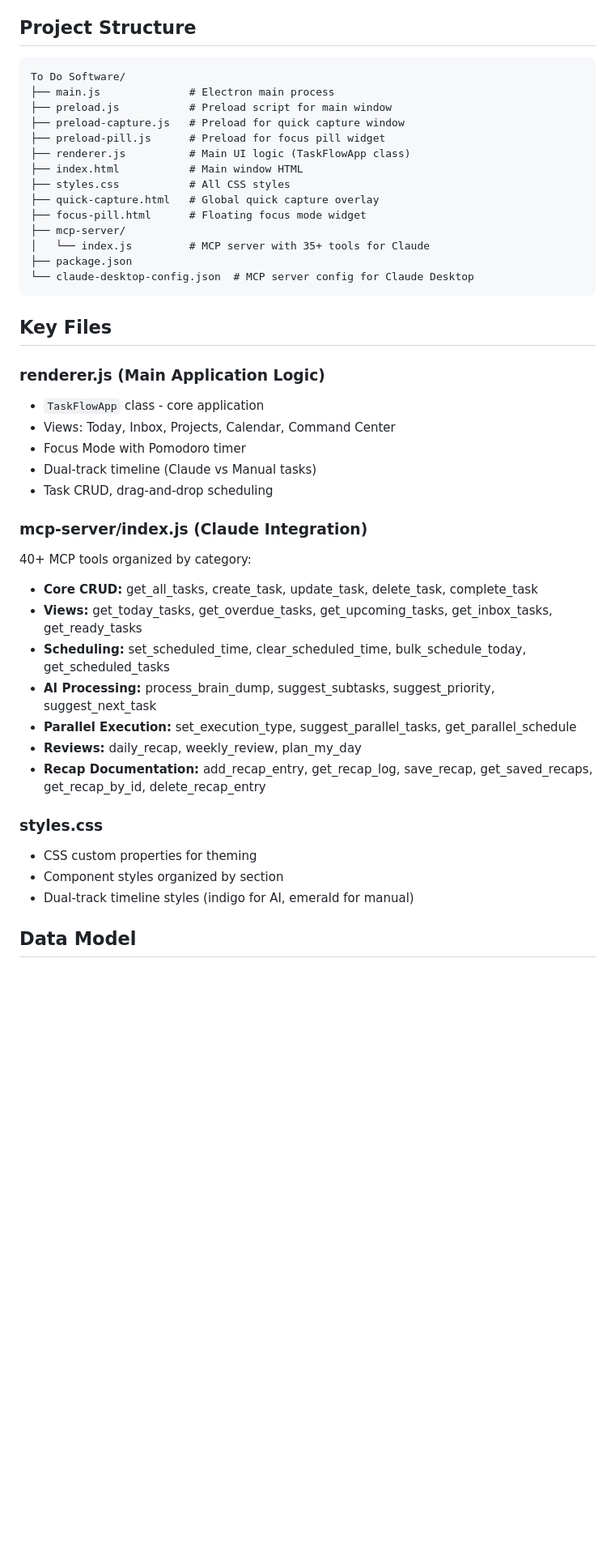
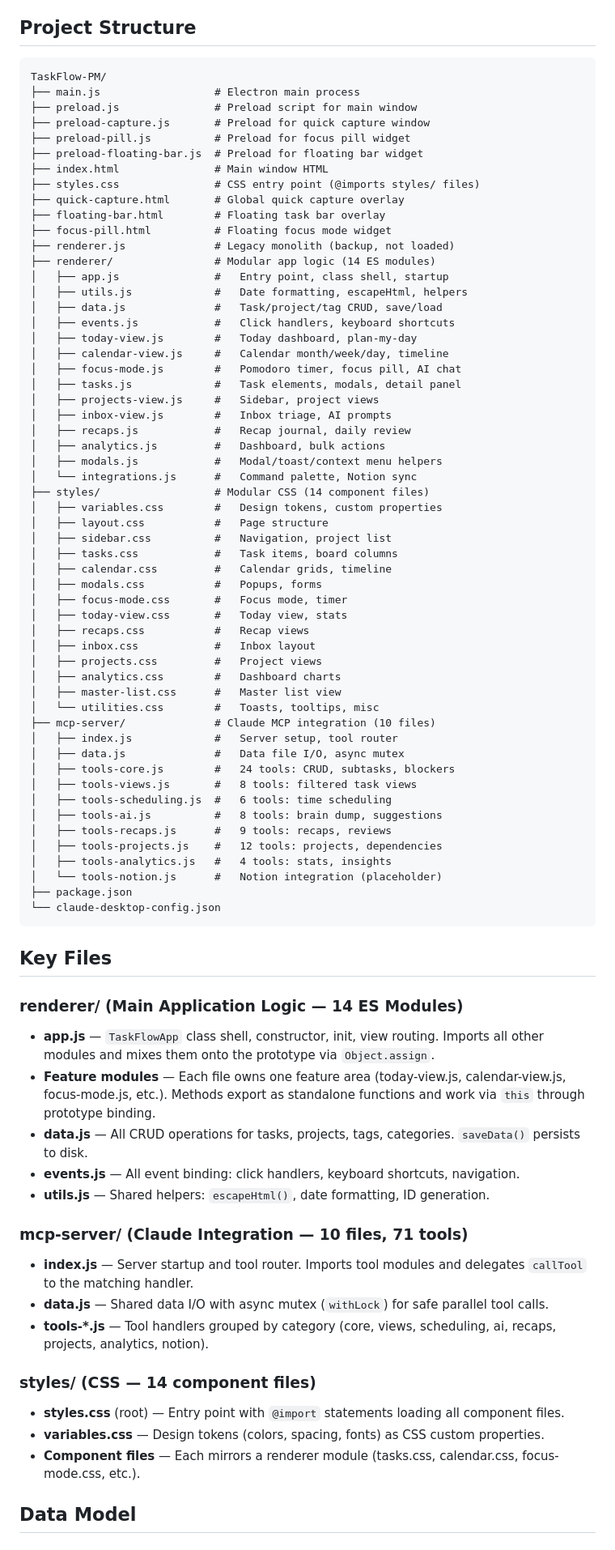
Before and after one commit to tomdro61/TaskFlow-PM, a Markdown page: CLAUDE.md, the part around one of its changes. Shown at 81% size. GitHub-like rendering; blank space fills up the shorter version.

Commit message:
Update CLAUDE.md to reflect modular architecture
Update project structure, key files, code conventions, and important
patterns sections to reflect the Phase 1-3 refactor. Check off completed
roadmap items (Week 4, queue path). Fix file references in Week 1 details.

Co-Authored-By: Claude Opus 4.6 <noreply@anthropic.com>

````diff
--- a/CLAUDE.md
+++ b/CLAUDE.md
@@ -16,45 +16,81 @@ TaskFlow PM is an **AI-powered task management desktop app** built with Electron
 ## Project Structure
 
 ```
-To Do Software/
-├── main.js              # Electron main process
-├── preload.js           # Preload script for main window
-├── preload-capture.js   # Preload for quick capture window
-├── preload-pill.js      # Preload for focus pill widget
-├── renderer.js          # Main UI logic (TaskFlowApp class)
-├── index.html           # Main window HTML
-├── styles.css           # All CSS styles
-├── quick-capture.html   # Global quick capture overlay
-├── focus-pill.html      # Floating focus mode widget
-├── mcp-server/
-│   └── index.js         # MCP server with 35+ tools for Claude
+TaskFlow-PM/
+├── main.js                  # Electron main process
+├── preload.js               # Preload script for main window
+├── preload-capture.js       # Preload for quick capture window
+├── preload-pill.js          # Preload for focus pill widget
+├── preload-floating-bar.js  # Preload for floating bar widget
+├── index.html               # Main window HTML
+├── styles.css               # CSS entry point (@imports styles/ files)
+├── quick-capture.html       # Global quick capture overlay
+├── floating-bar.html        # Floating task bar overlay
+├── focus-pill.html          # Floating focus mode widget
+├── renderer.js              # Legacy monolith (backup, not loaded)
+├── renderer/                # Modular app logic (14 ES modules)
+│   ├── app.js               #   Entry point, class shell, startup
+│   ├── utils.js             #   Date formatting, escapeHtml, helpers
+│   ├── data.js              #   Task/project/tag CRUD, save/load
+│   ├── events.js            #   Click handlers, keyboard shortcuts
+│   ├── today-view.js        #   Today dashboard, plan-my-day
+│   ├── calendar-view.js     #   Calendar month/week/day, timeline
+│   ├── focus-mode.js        #   Pomodoro timer, focus pill, AI chat
+│   ├── tasks.js             #   Task elements, modals, detail panel
+│   ├── projects-view.js     #   Sidebar, project views
+│   ├── inbox-view.js        #   Inbox triage, AI prompts
+│   ├── recaps.js            #   Recap journal, daily review
+│   ├── analytics.js         #   Dashboard, bulk actions
+│   ├── modals.js            #   Modal/toast/context menu helpers
+│   └── integrations.js      #   Command palette, Notion sync
+├── styles/                  # Modular CSS (14 component files)
+│   ├── variables.css        #   Design tokens, custom properties
+│   ├── layout.css           #   Page structure
+│   ├── sidebar.css          #   Navigation, project list
+│   ├── tasks.css            #   Task items, board columns
+│   ├── calendar.css         #   Calendar grids, timeline
+│   ├── modals.css           #   Popups, forms
+│   ├── focus-mode.css       #   Focus mode, timer
+│   ├── today-view.css       #   Today view, stats
+│   ├── recaps.css           #   Recap views
+│   ├── inbox.css            #   Inbox layout
+│   ├── projects.css         #   Project views
+│   ├── analytics.css        #   Dashboard charts
+│   ├── master-list.css      #   Master list view
+│   └── utilities.css        #   Toasts, tooltips, misc
+├── mcp-server/              # Claude MCP integration (10 files)
+│   ├── index.js             #   Server setup, tool router
+│   ├── data.js              #   Data file I/O, async mutex
+│   ├── tools-core.js        #   24 tools: CRUD, subtasks, blockers
+│   ├── tools-views.js       #   8 tools: filtered task views
+│   ├── tools-scheduling.js  #   6 tools: time scheduling
+│   ├── tools-ai.js          #   8 tools: brain dump, suggestions
+│   ├── tools-recaps.js      #   9 tools: recaps, reviews
+│   ├── tools-projects.js    #   12 tools: projects, dependencies
+│   ├── tools-analytics.js   #   4 tools: stats, insights
+│   └── tools-notion.js      #   Notion integration (placeholder)
 ├── package.json
-└── claude-desktop-config.json  # MCP server config for Claude Desktop
+└── claude-desktop-config.json
 ```
 
 ## Key Files
 
-### renderer.js (Main Application Logic)
-- `TaskFlowApp` class - core application
-- Views: Today, Inbox, Projects, Calendar, Command Center
-- Focus Mode with Pomodoro timer
-- Dual-track timeline (Claude vs Manual tasks)
-- Task CRUD, drag-and-drop scheduling
+### renderer/ (Main Application Logic — 14 ES Modules)
+- **app.js** — `TaskFlowApp` class shell, constructor, init, view routing. Imports all other modules and mixes them onto the prototype via `Object.assign`.
+- **Feature modules** — Each file owns one feature area (today-view.js, calendar-view.js, focus-mode.js, etc.). Methods export as standalone functions and work via `this` through prototype binding.
+- **data.js** — All CRUD operations for tasks, projects, tags, categories. `saveData()` persists to disk.
+- **events.js** — All event binding: click handlers, keyboard shortcuts, navigation.
+- **utils.js** — Shared helpers: `escapeHtml()`, date formatting, ID generation.
 
-### mcp-server/index.js (Claude Integration)
-40+ MCP tools organized by category:
-- **Core CRUD:** get_all_tasks, create_task, update_task, delete_task, complete_task
-- **Views:** get_today_tasks, get_overdue_tasks, get_upcoming_tasks, get_inbox_tasks, get_ready_tasks
-- **Scheduling:** set_scheduled_time, clear_scheduled_time, bulk_schedule_today, get_scheduled_tasks
-- **AI Processing:** process_brain_dump, suggest_subtasks, suggest_priority, suggest_next_task
-- **Parallel Execution:** set_execution_type, suggest_parallel_tasks, get_parallel_schedule
-- **Reviews:** daily_recap, weekly_review, plan_my_day
-- **Recap Documentation:** add_recap_entry, get_recap_log, save_recap, get_saved_recaps, get_recap_by_id, delete_recap_entry
+### mcp-server/ (Claude Integration — 10 files, 71 tools)
+- **index.js** — Server startup and tool router. Imports tool modules and delegates `callTool` to the matching handler.
+- **data.js** — Shared data I/O with async mutex (`withLock`) for safe parallel tool calls.
+- **tools-*.js** — Tool handlers grouped by category (core, views, scheduling, ai, recaps, projects, analytics, notion).
 
-### styles.css
-- CSS custom properties for theming
-- Component styles organized by section
-- Dual-track timeline styles (indigo for AI, emerald for manual)
+### styles/ (CSS — 14 component files)
+- **styles.css** (root) — Entry point with `@import` statements loading all component files.
+- **variables.css** — Design tokens (colors, spacing, fonts) as CSS custom properties.
+- **Component files** — Each mirrors a renderer module (tasks.css, calendar.css, focus-mode.css, etc.).
 
 ## Data Model
 
````
Also changed, not shown: other parts of CLAUDE.md (+32 -21 lines).
